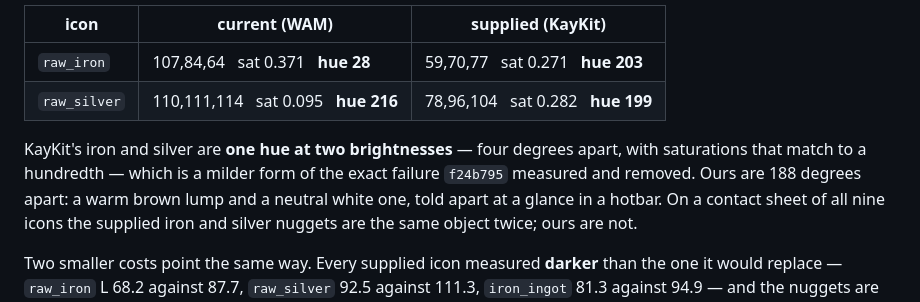
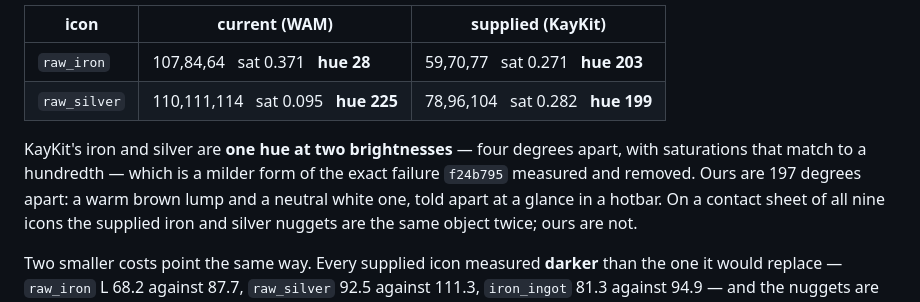
Before and after one commit to watchmedash/dashland, a Markdown page: CREDITS.md, the part around the change. Drawn GitHub-style.

Commit message:
Quote the silver icon's own hue, not the one measured off the source.
The ore table in the Resource Bits entry gave raw_silver as hue 216 in a column
of numbers otherwise read off the rendered hotbar icon. 216 is what the model's
vertex colours mean before shading; the icon's own 110,111,114 means 225, and
mixing the two in one column is the kind of drift that makes a recorded
measurement worthless later. The separation the entry argues for is 197 degrees
rather than 188, which does not change the conclusion and is now the number
actually shown.

Worth noting for anyone who re-measures: at saturation 0.095 a hue is barely
defined, and the reason that row is convincing is the saturation gap next to it
rather than the angle.

Co-Authored-By: Claude Opus 5 (1M context) <noreply@anthropic.com>
Claude-Session: https://claude.ai/code/session_01RLLAmuXJK1RFtqMSouLPDf

```diff
--- a/CREDITS.md
+++ b/CREDITS.md
@@ -253,11 +253,11 @@ and the KayKit nuggets re-introduce that collapse in the same place:
 | icon | current (WAM) | supplied (KayKit) |
 | --- | --- | --- |
 | `raw_iron`   | 107,84,64 &nbsp; sat 0.371 &nbsp; **hue 28** | 59,70,77 &nbsp; sat 0.271 &nbsp; **hue 203** |
-| `raw_silver` | 110,111,114 &nbsp; sat 0.095 &nbsp; **hue 216** | 78,96,104 &nbsp; sat 0.282 &nbsp; **hue 199** |
+| `raw_silver` | 110,111,114 &nbsp; sat 0.095 &nbsp; **hue 225** | 78,96,104 &nbsp; sat 0.282 &nbsp; **hue 199** |
 
 KayKit's iron and silver are **one hue at two brightnesses** — four degrees
 apart, with saturations that match to a hundredth — which is a milder form of
-the exact failure `f24b795` measured and removed. Ours are 188 degrees apart: a
+the exact failure `f24b795` measured and removed. Ours are 197 degrees apart: a
 warm brown lump and a neutral white one, told apart at a glance in a hotbar. On
 a contact sheet of all nine icons the supplied iron and silver nuggets are the
 same object twice; ours are not.
```
